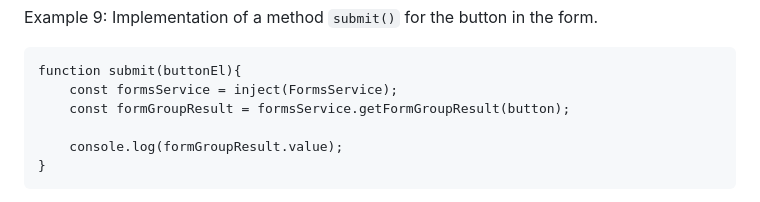
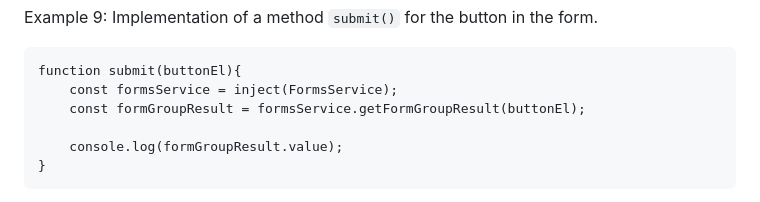
Before and after one commit to marzeckm/FormsVJS, a Markdown page: README.md, the part around the change. GitHub-like rendering.

Commit message:
Fixed small mistake in README.md

````diff
--- a/README.md
+++ b/README.md
@@ -115,7 +115,7 @@ Example 9: Implementation of a method `submit()` for the button in the form.
 ```
 function submit(buttonEl){
     const formsService = inject(FormsService);
-    const formGroupResult = formsService.getFormGroupResult(button);
+    const formGroupResult = formsService.getFormGroupResult(buttonEl);
 
     console.log(formGroupResult.value);
 }
````
